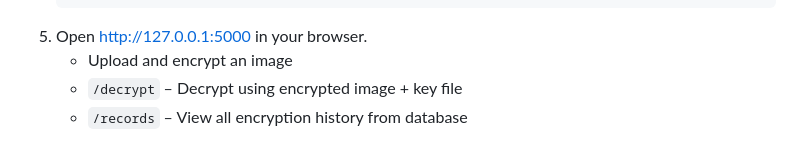
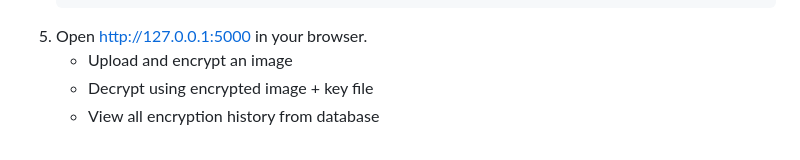
Before and after one commit to 34anjani/FSQDE-Image-Encryption, a Markdown page: README.md, the part around the change. GitHub-like rendering.

````diff
--- a/README.md
+++ b/README.md
@@ -67,5 +67,5 @@
      ```
 5. Open http://127.0.0.1:5000 in your browser.
      - Upload and encrypt an image
-     - `/decrypt` – Decrypt using encrypted image + key file
-     - `/records` – View all encryption history from database
+     - Decrypt using encrypted image + key file
+     - View all encryption history from database
````
